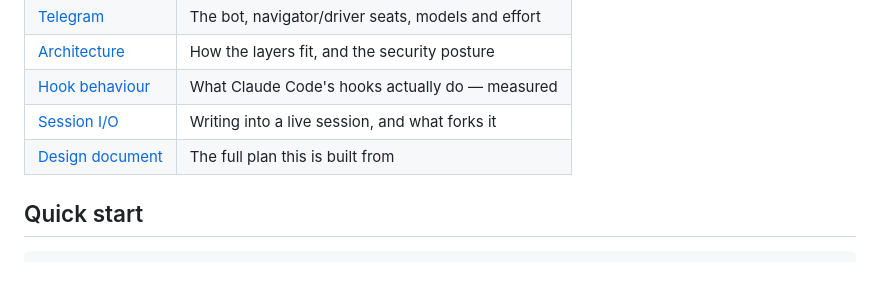
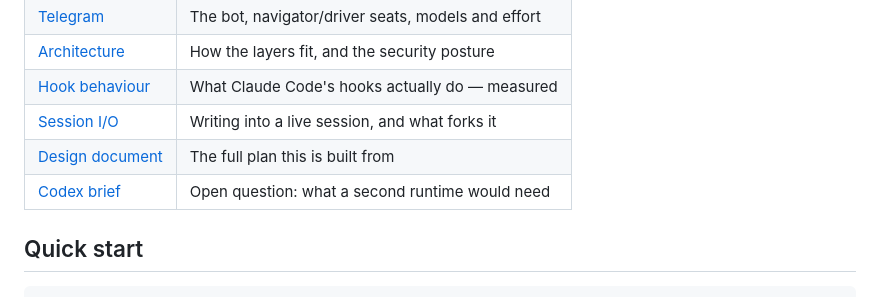
Before and after one commit to alperarabaci/halyard-fleet, a Markdown page: README.md, the part around the change. Drawn GitHub-style.

```diff
--- a/README.md
+++ b/README.md
@@ -102,6 +102,7 @@ These are out of scope, and will not be added in later phases without a stated r
 | [Hook behaviour](docs/hook-payload-notes.md) | What Claude Code's hooks actually do — measured |
 | [Session I/O](docs/session-io-notes.md) | Writing into a live session, and what forks it |
 | [Design document](docs/mobile-agent-control-plane.md) | The full plan this is built from |
+| [Codex brief](docs/codex-adapter-brief.md) | Open question: what a second runtime would need |
 
 ## Quick start
 
```
Also changed, not shown: docs/codex-adapter-brief.md (added, +159 -0 lines), docs/codex-adapter-findings.md (added, +398 -0 lines).
